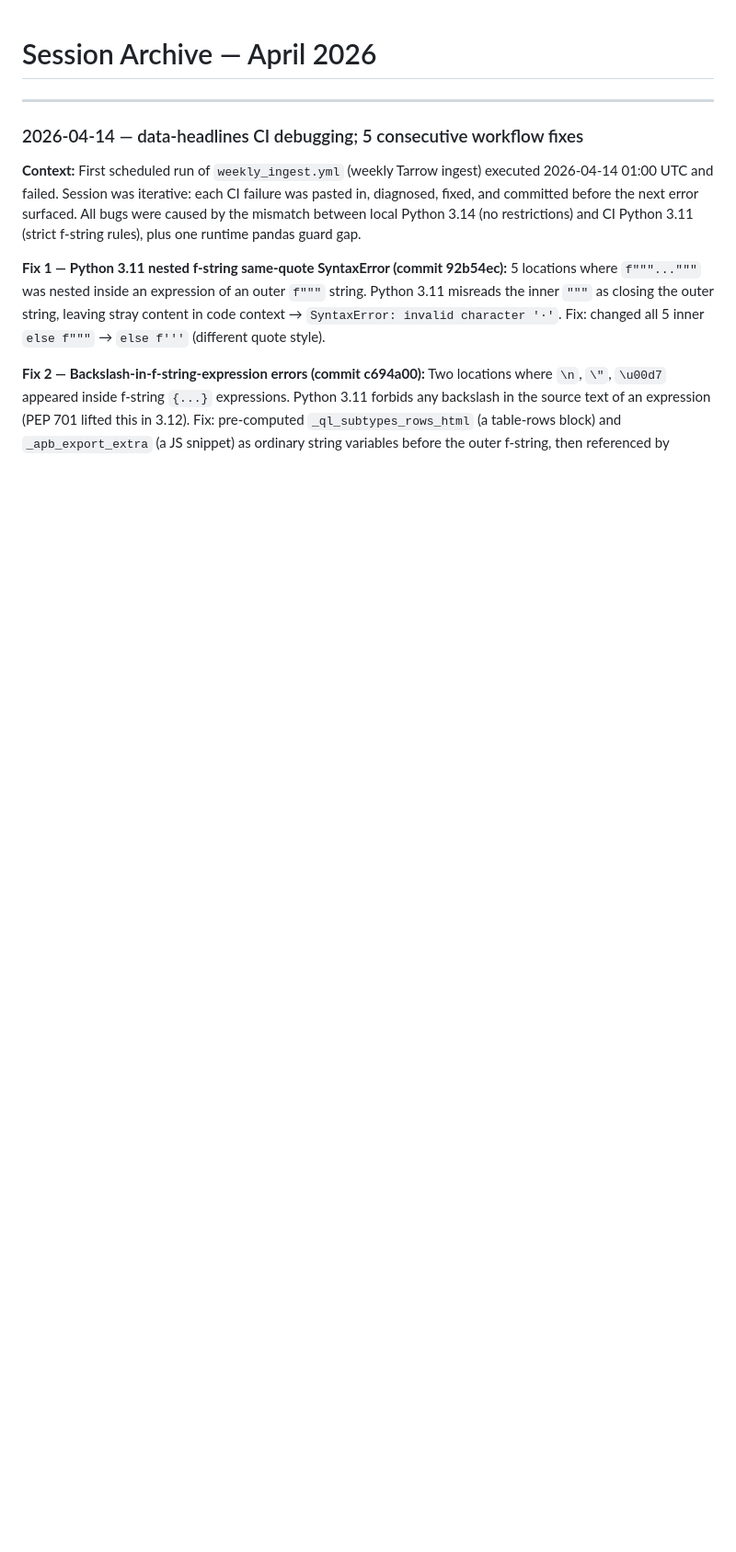
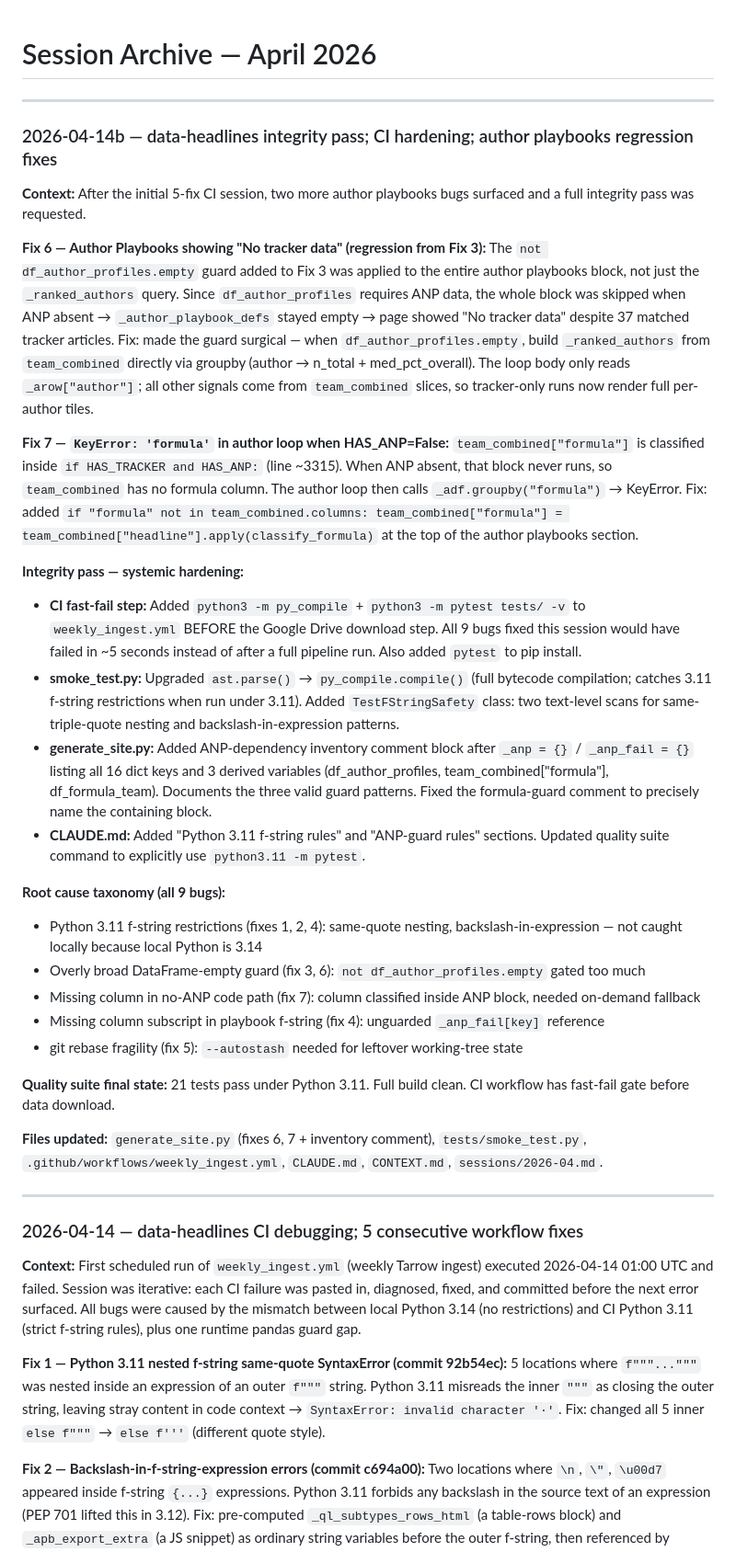
Before and after one commit to piercewilliams/ops-hub, a Markdown page: sessions/2026-04.md, the part around the change. Shown at 92% size. Drawn GitHub-style; blank space fills up the shorter version.

Commit message:
Session close 2026-04-14b: author playbooks fixes + integrity pass
4 more fixes (author playbooks regression ×2, integrity pass hardening).
CI now has fast-fail syntax/test gate before data download. 21 smoke tests
pass under Python 3.11. ANP-guard inventory + f-string rules documented.

Co-Authored-By: Claude Sonnet 4.6 <noreply@anthropic.com>

```diff
--- a/sessions/2026-04.md
+++ b/sessions/2026-04.md
@@ -1,4 +1,33 @@
 # Session Archive — April 2026
+
+---
+
+### 2026-04-14b — data-headlines integrity pass; CI hardening; author playbooks regression fixes
+
+**Context:** After the initial 5-fix CI session, two more author playbooks bugs surfaced and a full integrity pass was requested.
+
+**Fix 6 — Author Playbooks showing "No tracker data" (regression from Fix 3):**
+The `not df_author_profiles.empty` guard added to Fix 3 was applied to the entire author playbooks block, not just the `_ranked_authors` query. Since `df_author_profiles` requires ANP data, the whole block was skipped when ANP absent → `_author_playbook_defs` stayed empty → page showed "No tracker data" despite 37 matched tracker articles. Fix: made the guard surgical — when `df_author_profiles.empty`, build `_ranked_authors` from `team_combined` directly via groupby (author → n_total + med_pct_overall). The loop body only reads `_arow["author"]`; all other signals come from `team_combined` slices, so tracker-only runs now render full per-author tiles.
+
+**Fix 7 — `KeyError: 'formula'` in author loop when HAS_ANP=False:**
+`team_combined["formula"]` is classified inside `if HAS_TRACKER and HAS_ANP:` (line ~3315). When ANP absent, that block never runs, so `team_combined` has no formula column. The author loop then calls `_adf.groupby("formula")` → KeyError. Fix: added `if "formula" not in team_combined.columns: team_combined["formula"] = team_combined["headline"].apply(classify_formula)` at the top of the author playbooks section.
+
+**Integrity pass — systemic hardening:**
+- **CI fast-fail step:** Added `python3 -m py_compile` + `python3 -m pytest tests/ -v` to `weekly_ingest.yml` BEFORE the Google Drive download step. All 9 bugs fixed this session would have failed in ~5 seconds instead of after a full pipeline run. Also added `pytest` to pip install.
+- **smoke_test.py:** Upgraded `ast.parse()` → `py_compile.compile()` (full bytecode compilation; catches 3.11 f-string restrictions when run under 3.11). Added `TestFStringSafety` class: two text-level scans for same-triple-quote nesting and backslash-in-expression patterns.
+- **generate_site.py:** Added ANP-dependency inventory comment block after `_anp = {}` / `_anp_fail = {}` listing all 16 dict keys and 3 derived variables (df_author_profiles, team_combined["formula"], df_formula_team). Documents the three valid guard patterns. Fixed the formula-guard comment to precisely name the containing block.
+- **CLAUDE.md:** Added "Python 3.11 f-string rules" and "ANP-guard rules" sections. Updated quality suite command to explicitly use `python3.11 -m pytest`.
+
+**Root cause taxonomy (all 9 bugs):**
+- Python 3.11 f-string restrictions (fixes 1, 2, 4): same-quote nesting, backslash-in-expression — not caught locally because local Python is 3.14
+- Overly broad DataFrame-empty guard (fix 3, 6): `not df_author_profiles.empty` gated too much
+- Missing column in no-ANP code path (fix 7): column classified inside ANP block, needed on-demand fallback
+- Missing column subscript in playbook f-string (fix 4): unguarded `_anp_fail[key]` reference
+- git rebase fragility (fix 5): `--autostash` needed for leftover working-tree state
+
+**Quality suite final state:** 21 tests pass under Python 3.11. Full build clean. CI workflow has fast-fail gate before data download.
+
+**Files updated:** `generate_site.py` (fixes 6, 7 + inventory comment), `tests/smoke_test.py`, `.github/workflows/weekly_ingest.yml`, `CLAUDE.md`, `CONTEXT.md`, `sessions/2026-04.md`.
 
 ---
 
```
Also changed, not shown: CONTEXT.md (+3 -3 lines).
